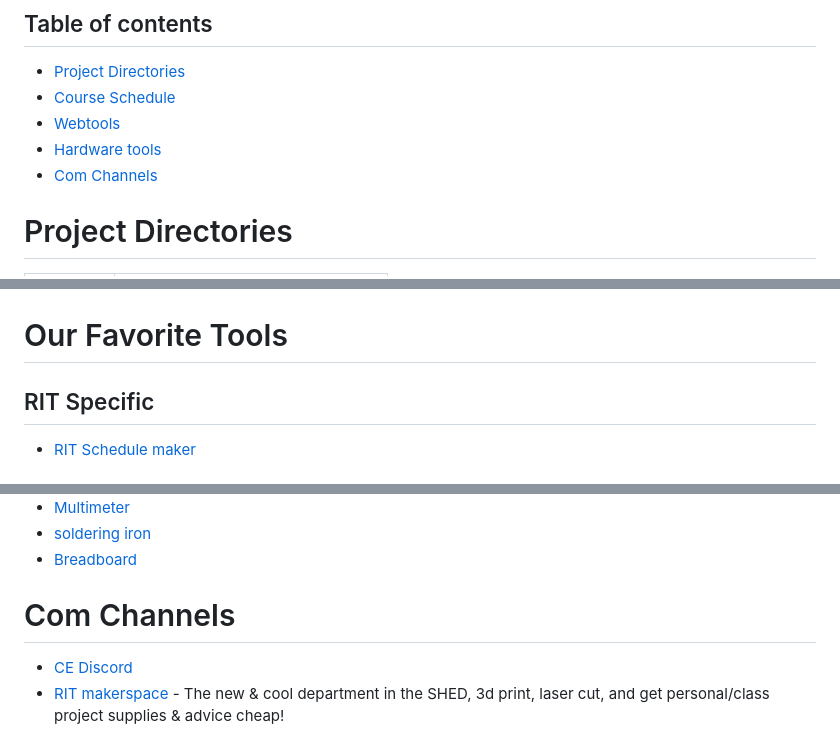
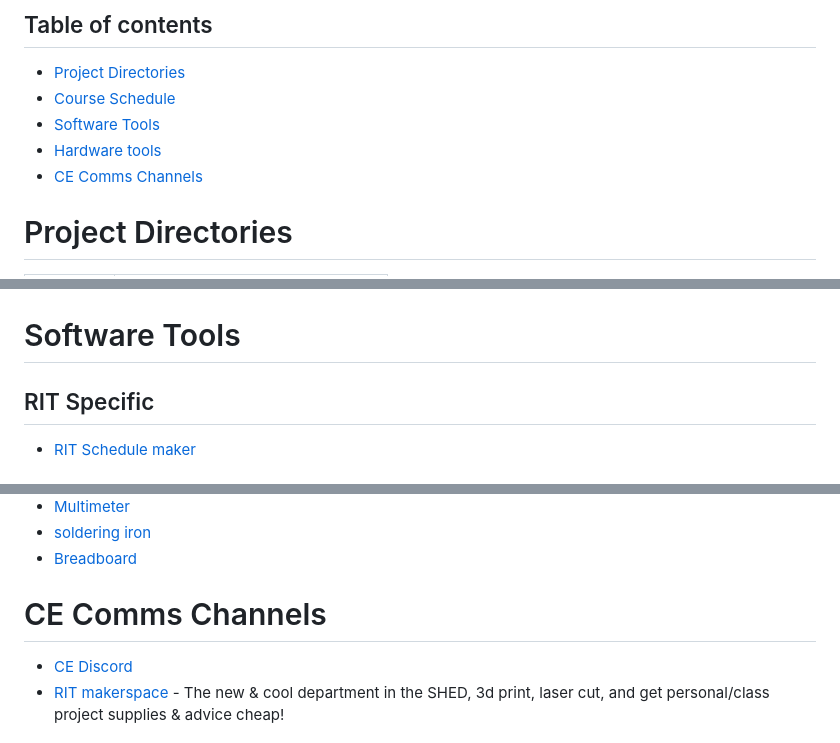
Before and after one commit to atticusrussell/RIT-CE-toolbox, a Markdown page: README.md, 3 parts joined by grey strips. Drawn GitHub-style.

Commit message:
Fix links I broke in README.md

```diff
--- a/README.md
+++ b/README.md
@@ -6,9 +6,9 @@ Keep this alive! Please contribute!
 ## Table of contents
 - [Project Directories](#project-directories)
 - [Course Schedule](#course-schedule)
-- [Webtools](#webtools--apps)
+- [Software Tools](#software-tools)
 - [Hardware tools](#hardware-tools)
-- [Com Channels](#com-channels)
+- [CE Comms Channels](#ce-comms-channels)
 
 # Project Directories
 | Name                           | Purpose                                       |
@@ -27,7 +27,7 @@ git submodule update --init --remote --recursive                # Pull all the s
 # Course Schedule
 <img src="img/BS_2020_Flowchart.png">
 
-# Our Favorite Tools
+# Software Tools
 ## RIT Specific
 - [RIT Schedule maker](https://schedulemaker.csh.rit.edu/generate)
 
@@ -53,6 +53,6 @@ git submodule update --init --remote --recursive                # Pull all the s
 - [soldering iron](https://www.amazon.com/s?k=soldering+iron)
 - [Breadboard](https://www.amazon.com/s?k=breadboard)
 
-# Com Channels
+# CE Comms Channels
 - [CE Discord](https://discord.gg/yVkhG4f2)
 - [RIT makerspace](https://rit-makerspace.slack.com) - The new & cool department in the SHED, 3d print, laser cut, and get personal/class project supplies & advice cheap!
```
